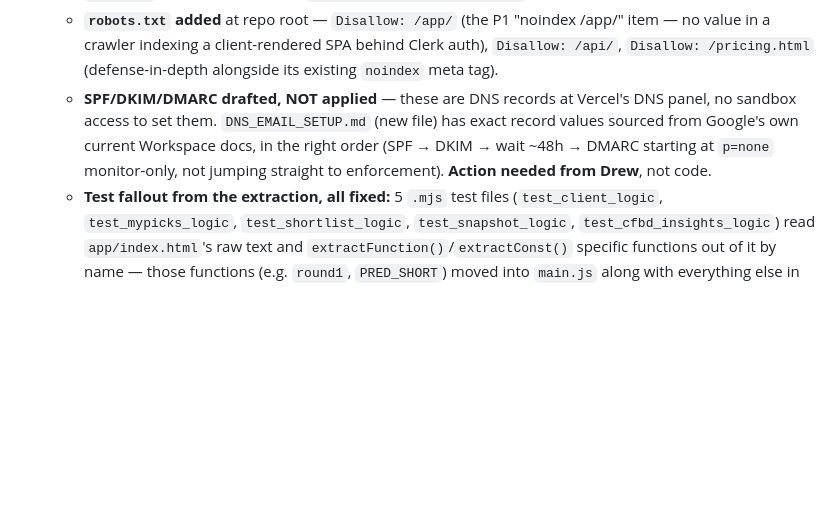
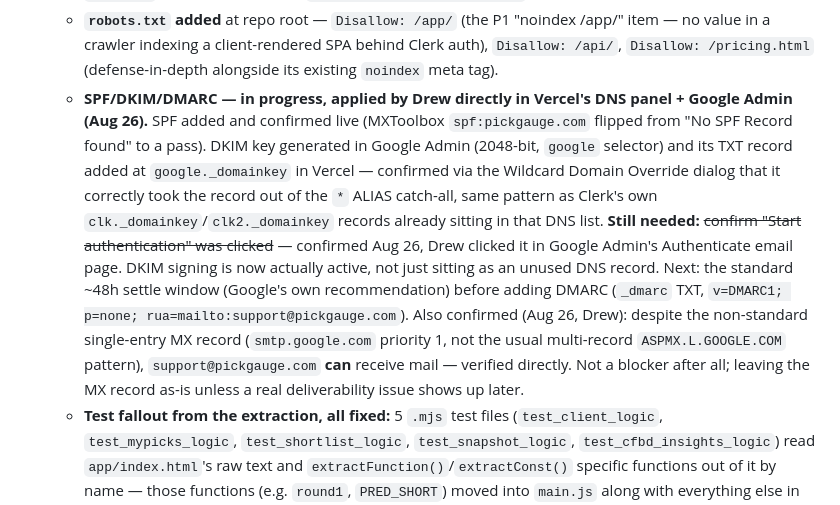
Before and after one commit to drwanderson7/CFB-ATS-Dashboard, a Markdown page: CURRENT_STATE.md, the part around one of its changes. Rendered like a GitHub page; blank space fills up the shorter version.

```diff
--- a/CURRENT_STATE.md
+++ b/CURRENT_STATE.md
@@ -79,7 +91,7 @@ This is the SINGLE source of truth for what is true in the current codebase and
   - **PDF.js is self-hosted**, not loaded from cdnjs. Pulled the exact pinned version (3.11.174) via `npm pack pdfjs-dist@3.11.174` — the same publish cdnjs itself mirrors, byte-for-byte — into `app/vendor/pdfjs/pdf.min.js` + `pdf.worker.min.js`. `app/index.html`'s script tag and `app/js/init.js`'s `GlobalWorkerOptions.workerSrc` both repointed to the local copies. Removes the last third-party origin from the trust chain for a library that handles arbitrary uploaded PDFs, and let `script-src` in the CSP stay `'self' + clerk.pickgauge.com` instead of also allowlisting cdnjs.
   - **`/api/fetch_cfbd`'s `force=1` (bypasses the shared Redis cache, forces a real upstream CFBD round trip) is now admin-only.** Added `is_admin(uid)` to `api/fetch_cfbd.py`, identical to `api/state.py`'s existing copy (reads `PICKGAUGE_ADMIN_UIDS`, fails toward "nobody is admin" on unset/misconfigured). `tests/test_auth_sync.py` got a new `ADMIN_FUNCS`/`ADMIN_FILES` drift check (same pattern as the file's existing `CAS_FUNCS` check) so the two `is_admin()` copies can't silently diverge. A non-admin's `force=1` doesn't error — it's silently downgraded to a normal request, verified with a real functional test against `do_GET()`'s actual control flow (`tests/test_cfbd_insights.py`, not just a source-text check).
   - **`robots.txt` added** at repo root — `Disallow: /app/` (the P1 "noindex /app/" item — no value in a crawler indexing a client-rendered SPA behind Clerk auth), `Disallow: /api/`, `Disallow: /pricing.html` (defense-in-depth alongside its existing `noindex` meta tag).
-  - **SPF/DKIM/DMARC drafted, NOT applied** — these are DNS records at Vercel's DNS panel, no sandbox access to set them. `DNS_EMAIL_SETUP.md` (new file) has exact record values sourced from Google's own current Workspace docs, in the right order (SPF → DKIM → wait ~48h → DMARC starting at `p=none` monitor-only, not jumping straight to enforcement). **Action needed from Drew**, not code.
+  - **SPF/DKIM/DMARC — in progress, applied by Drew directly in Vercel's DNS panel + Google Admin (Aug 26).** SPF added and confirmed live (MXToolbox `spf:pickgauge.com` flipped from "No SPF Record found" to a pass). DKIM key generated in Google Admin (2048-bit, `google` selector) and its TXT record added at `google._domainkey` in Vercel — confirmed via the Wildcard Domain Override dialog that it correctly took the record out of the `*` ALIAS catch-all, same pattern as Clerk's own `clk._domainkey`/`clk2._domainkey` records already sitting in that DNS list. **Still needed:** ~~confirm "Start authentication" was clicked~~ — confirmed Aug 26, Drew clicked it in Google Admin's Authenticate email page. DKIM signing is now actually active, not just sitting as an unused DNS record. Next: the standard ~48h settle window (Google's own recommendation) before adding DMARC (`_dmarc` TXT, `v=DMARC1; p=none; rua=mailto:support@pickgauge.com`). Also confirmed (Aug 26, Drew): despite the non-standard single-entry MX record (`smtp.google.com` priority 1, not the usual multi-record `ASPMX.L.GOOGLE.COM` pattern), `support@pickgauge.com` **can** receive mail — verified directly. Not a blocker after all; leaving the MX record as-is unless a real deliverability issue shows up later.
   - **Test fallout from the extraction, all fixed:** 5 `.mjs` test files (`test_client_logic`, `test_mypicks_logic`, `test_shortlist_logic`, `test_snapshot_logic`, `test_cfbd_insights_logic`) read `app/index.html`'s raw text and `extractFunction()`/`extractConst()` specific functions out of it by name — those functions (e.g. `round1`, `PRED_SHORT`) moved into `main.js` along with everything else in the old inline block, so the extractors came up empty. Fixed the same way this codebase already handles every other file split out of `index.html` (see `readJsFile()`'s own comment in `test_client_logic.mjs`): append `main.js`'s content to the `src` string these extractors search by default, rather than reimplementing anything. `test_script_paths.mjs`'s hardcoded "3 external CDN scripts" count also needed updating to 2 (pdf.js is no longer external). **All caught by actually running the suite before calling this done — not assumed safe because the diff looked mechanical.** Also ran the real 71-check Playwright/Chromium suite (`tests/test_e2e_ui_behaviors.py`) afterward specifically because a script-loading change is exactly the kind of thing a real browser catches that a Node-only test can't — all 71 passed, confirming the app actually boots with the new file layout, not just that individual functions are still reachable by string-extraction.
 
 - **Launch-readiness continuation (Aug 25, ChatGPT): four open items closed or narrowed with permanent coverage.**
```
Also changed, not shown: other parts of CURRENT_STATE.md (+12 -0 lines).
